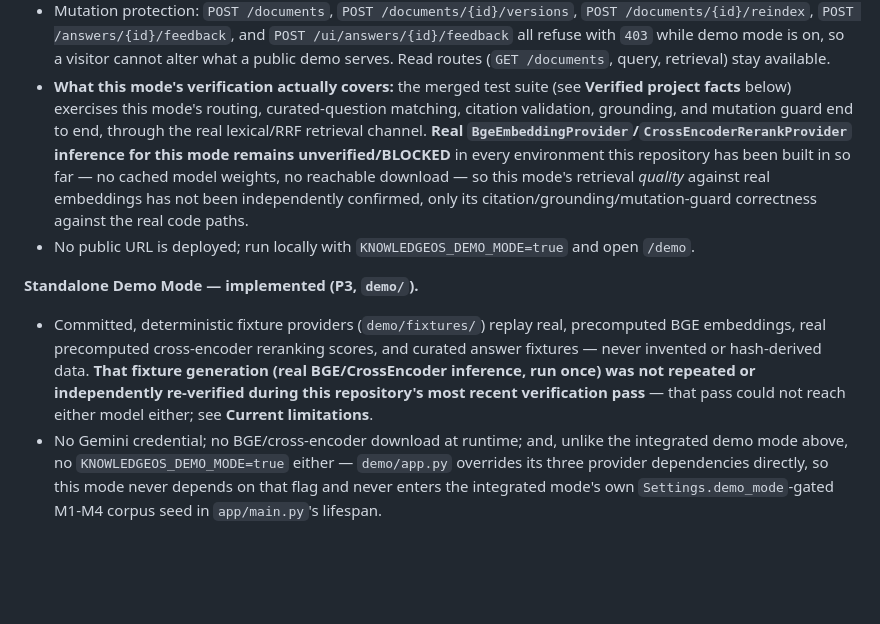
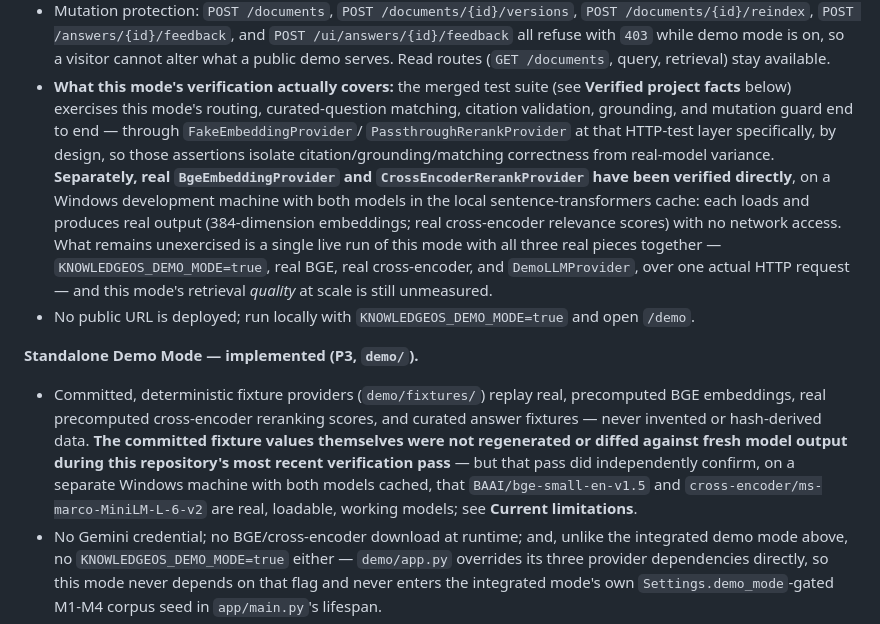
Before and after one commit to S-MOHAMMAD-SYED-SAMEER/knowledgeos, a Markdown page: README.md, the part around one of its changes. Rendered like a GitHub page; blank space fills up the shorter version.

```diff
--- a/README.md
+++ b/README.md
@@ -176,14 +176,19 @@ static isolation tests that prove they never call Gemini.
 - **What this mode's verification actually covers:** the merged test
   suite (see **Verified project facts** below) exercises this mode's
   routing, curated-question matching, citation validation, grounding,
-  and mutation guard end to end, through the real lexical/RRF retrieval
-  channel. **Real `BgeEmbeddingProvider`/`CrossEncoderRerankProvider`
-  inference for this mode remains unverified/BLOCKED** in every
-  environment this repository has been built in so far — no cached
-  model weights, no reachable download — so this mode's retrieval
-  *quality* against real embeddings has not been independently
-  confirmed, only its citation/grounding/mutation-guard correctness
-  against the real code paths.
+  and mutation guard end to end — through `FakeEmbeddingProvider`/
+  `PassthroughRerankProvider` at that HTTP-test layer specifically, by
+  design, so those assertions isolate citation/grounding/matching
+  correctness from real-model variance. **Separately, real
+  `BgeEmbeddingProvider` and `CrossEncoderRerankProvider` have been
+  verified directly**, on a Windows development machine with both
+  models in the local sentence-transformers cache: each loads and
+  produces real output (384-dimension embeddings; real cross-encoder
+  relevance scores) with no network access. What remains unexercised is
+  a single live run of this mode with all three real pieces together —
+  `KNOWLEDGEOS_DEMO_MODE=true`, real BGE, real cross-encoder, and
+  `DemoLLMProvider`, over one actual HTTP request — and this mode's
+  retrieval *quality* at scale is still unmeasured.
 - No public URL is deployed; run locally with `KNOWLEDGEOS_DEMO_MODE=true`
   and open `/demo`.
 
@@ -191,10 +196,13 @@ static isolation tests that prove they never call Gemini.
 - Committed, deterministic fixture providers (`demo/fixtures/`) replay
   real, precomputed BGE embeddings, real precomputed cross-encoder
   reranking scores, and curated answer fixtures — never invented or
-  hash-derived data. **That fixture generation (real BGE/CrossEncoder
-  inference, run once) was not repeated or independently re-verified
-  during this repository's most recent verification pass** — that pass
-  could not reach either model either; see **Current limitations**.
+  hash-derived data. **The committed fixture values themselves were not
+  regenerated or diffed against fresh model output during this
+  repository's most recent verification pass** — but that pass did
+  independently confirm, on a separate Windows machine with both models
+  cached, that `BAAI/bge-small-en-v1.5` and
+  `cross-encoder/ms-marco-MiniLM-L-6-v2` are real, loadable, working
+  models; see **Current limitations**.
 - No Gemini credential; no BGE/cross-encoder download at runtime; and,
   unlike the integrated demo mode above, no `KNOWLEDGEOS_DEMO_MODE=true`
   either — `demo/app.py` overrides its three provider dependencies
```
Also changed, not shown: other parts of README.md (+56 -22 lines), PROJECT_PLAN.md (+31 -7 lines), docs/ENGINEERING.md (+14 -9 lines).
